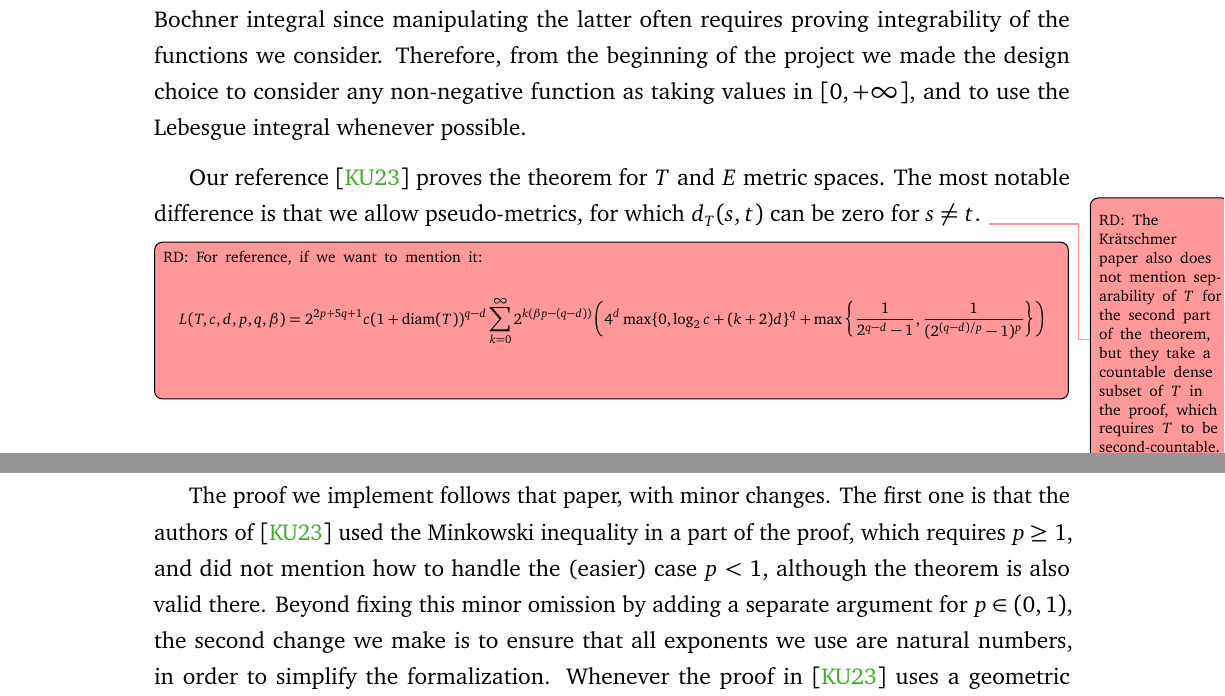
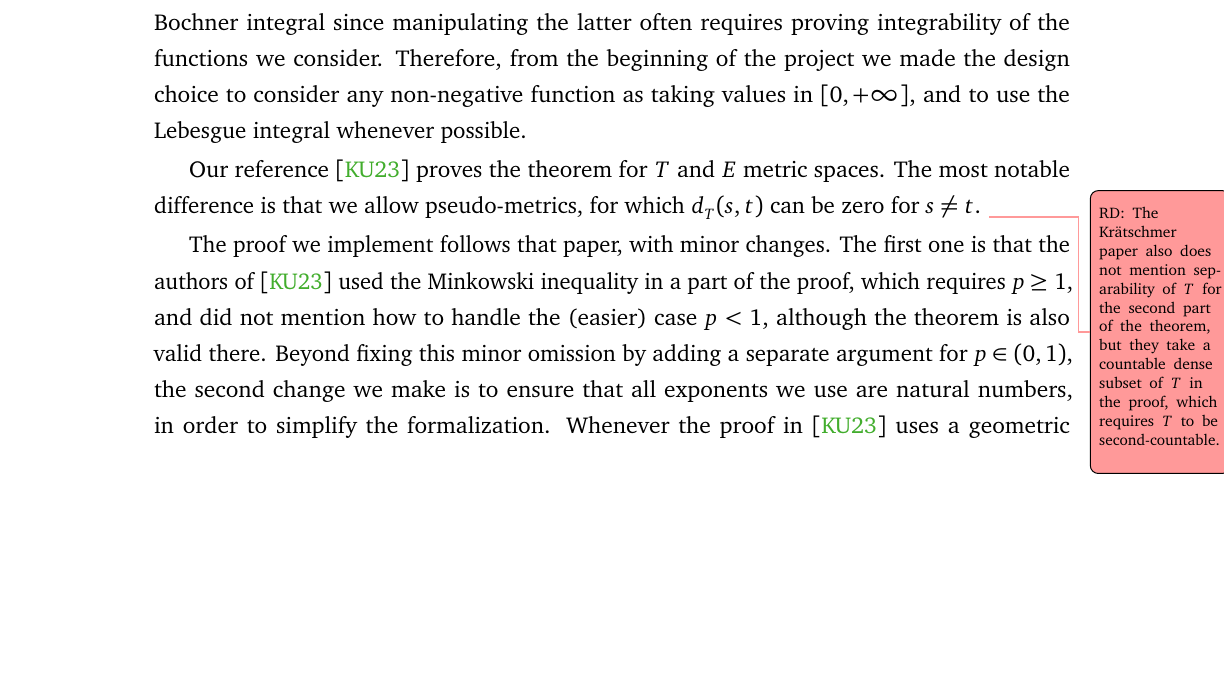
Before and after one commit to RemyDegenne/brownian-motion, a LaTeX document (BM_paper/main.tex): two parts of pages 19 and 20 of 26 before the commit and part of page 19 of 26 after it, the two joined at a grey line, cut so that both start at the same text, the shorter picture padded with empty space. Compiled offline with pdfLaTeX.

Commit message:
remove todo

```diff
--- a/BM_paper/main.tex
+++ b/BM_paper/main.tex
@@ -577,13 +577,6 @@ Our reference \cite{kratschmer2023kolmogorov} proves the theorem for $T$ and $E$
 The most notable difference is that we allow pseudo-metrics, for which $d_T(s, t)$ can be zero for $s \ne t$.
 \todorm{The Krätschmer paper also does not mention separability of $T$ for the second part of the theorem, but they take a countable dense subset of $T$ in the proof, which requires $T$ to be second-countable.}
 
-\todor{For reference, if we want to mention it:
-\begin{align*}
-  L(T, c, d, p, q, \beta)
-    = 2^{2p+5q+1} c (1 + \mathrm{diam}(T))^{q - d}
-      \sum_{k=0}^\infty 2^{k (\beta p - (q - d))}\left(4^d \max\{0, \log_2 c + (k+2)d\}^q + \max\left\{\frac{1}{2^{q-d} - 1}, \frac{1}{(2^{(q-d)/p} - 1)^p}\right\}\right)
-\end{align*}}
-
 The proof we implement follows that paper, with minor changes.
 The first one is that the authors of \cite{kratschmer2023kolmogorov} used the Minkowski inequality in a part of the proof, which requires $p \ge 1$, and did not mention how to handle the (easier) case $p < 1$, although the theorem is also valid there.
 Beyond fixing this minor omission by adding a separate argument for $p \in (0,1)$, the second change we make is to ensure that all exponents we use are natural numbers, in order to simplify the formalization.
```
